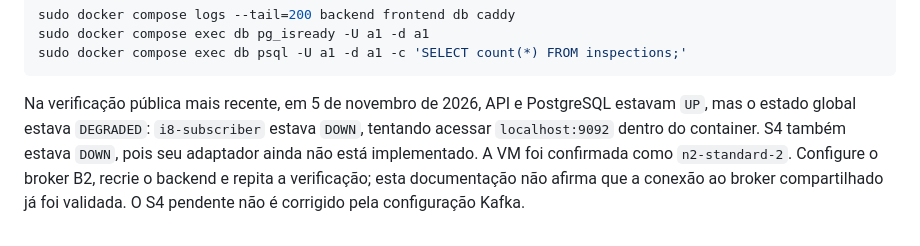
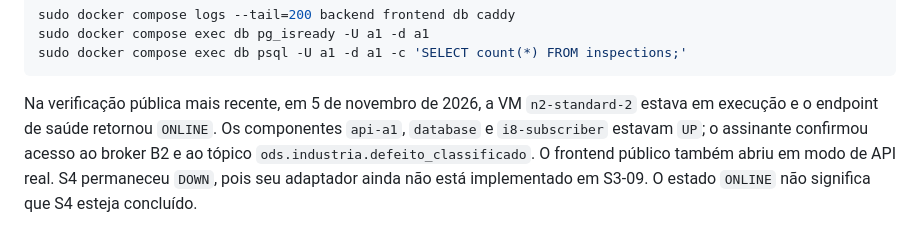
Before and after one commit to ods-26-2/a1, a Markdown page: docs/hospedagem.md, the part around the change. Rendered like a GitHub page.

Commit message:
docs: registra validação do deploy Kafka

````diff
--- a/docs/hospedagem.md
+++ b/docs/hospedagem.md
@@ -130,4 +130,4 @@ sudo docker compose exec db pg_isready -U a1 -d a1
 sudo docker compose exec db psql -U a1 -d a1 -c 'SELECT count(*) FROM inspections;'
 ```
 
-Na verificação pública mais recente, em 5 de novembro de 2026, API e PostgreSQL estavam `UP`, mas o estado global estava `DEGRADED`: `i8-subscriber` estava `DOWN`, tentando acessar `localhost:9092` dentro do container. S4 também estava `DOWN`, pois seu adaptador ainda não está implementado. A VM foi confirmada como `n2-standard-2`. Configure o broker B2, recrie o backend e repita a verificação; esta documentação não afirma que a conexão ao broker compartilhado já foi validada. O S4 pendente não é corrigido pela configuração Kafka.
+Na verificação pública mais recente, em 5 de novembro de 2026, a VM `n2-standard-2` estava em execução e o endpoint de saúde retornou `ONLINE`. Os componentes `api-a1`, `database` e `i8-subscriber` estavam `UP`; o assinante confirmou acesso ao broker B2 e ao tópico `ods.industria.defeito_classificado`. O frontend público também abriu em modo de API real. S4 permaneceu `DOWN`, pois seu adaptador ainda não está implementado em S3-09. O estado `ONLINE` não significa que S4 esteja concluído.
````
